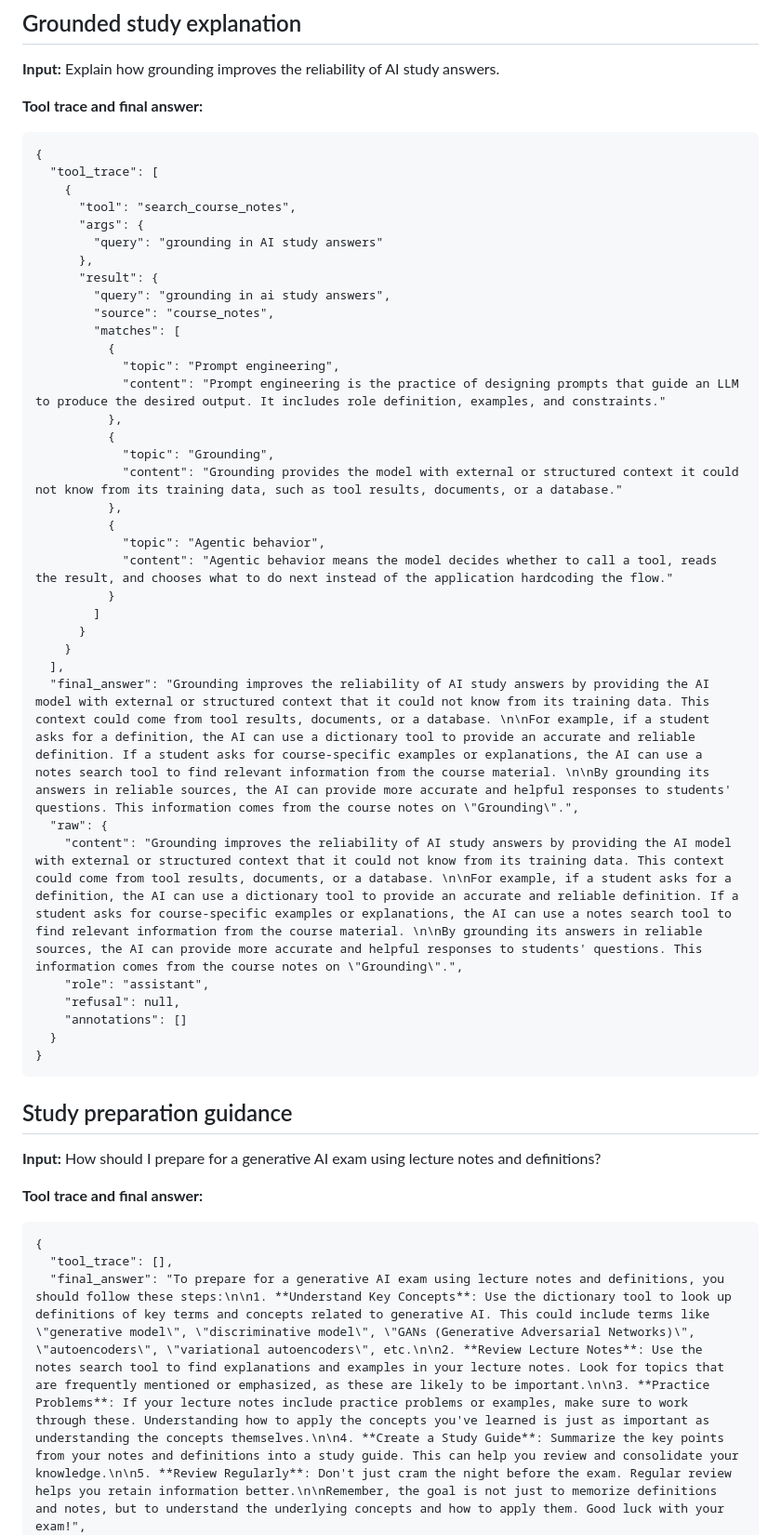
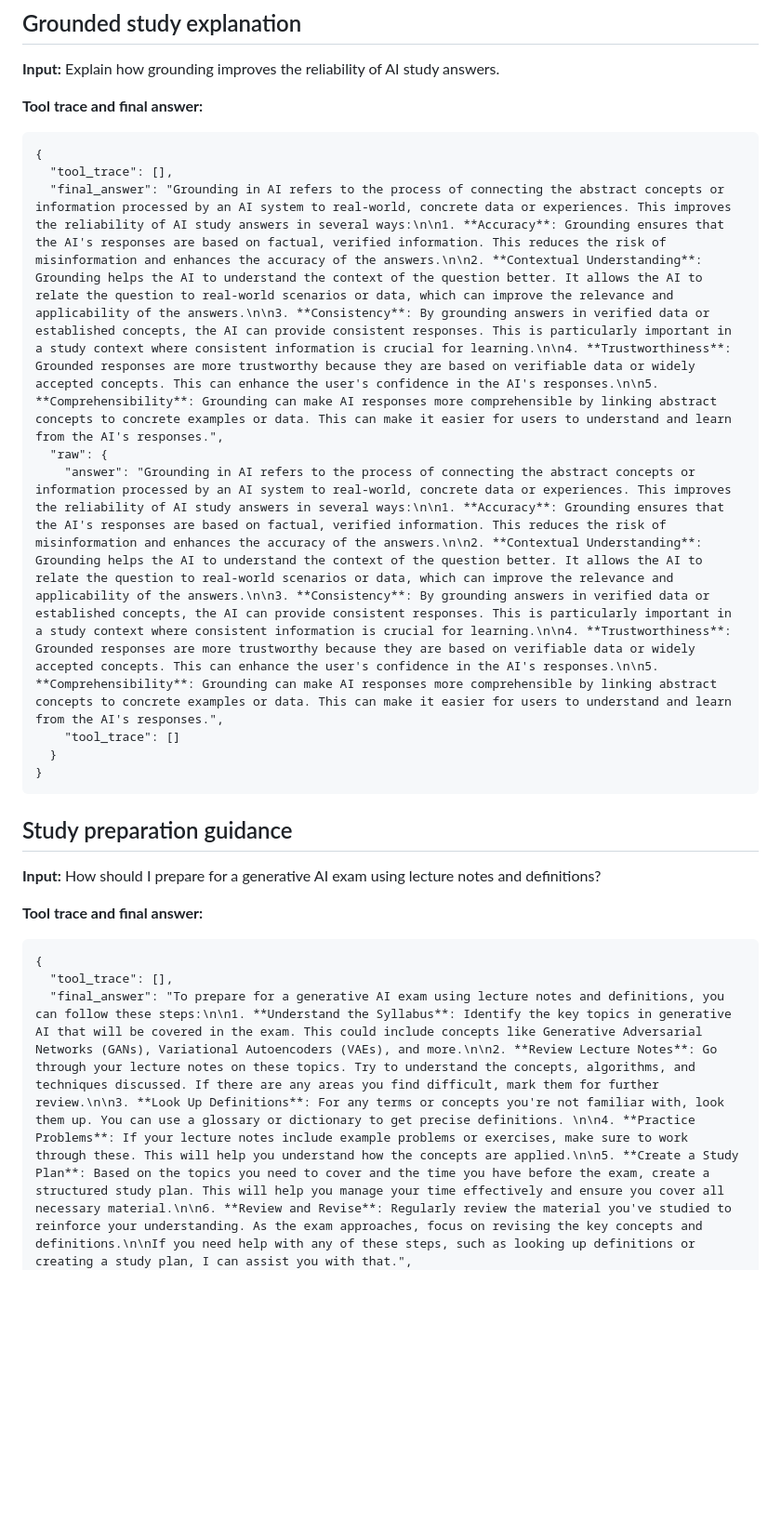
Before and after one commit to Binju-16/gen_ai_project3, a Markdown page: evaluation.md, the part around one of its changes. Shown at 93% size. Drawn GitHub-style; blank space fills up the shorter version.

````diff
--- a/evaluation.md
+++ b/evaluation.md
@@ -58,38 +27,11 @@
 
 ```
 {
-  "tool_trace": [
-    {
-      "tool": "search_course_notes",
-      "args": {
-        "query": "grounding in AI study answers"
-      },
-      "result": {
-        "query": "grounding in ai study answers",
-        "source": "course_notes",
-        "matches": [
-          {
-            "topic": "Prompt engineering",
-            "content": "Prompt engineering is the practice of designing prompts that guide an LLM to produce the desired output. It includes role definition, examples, and constraints."
-          },
-          {
-            "topic": "Grounding",
-            "content": "Grounding provides the model with external or structured context it could not know from its training data, such as tool results, documents, or a database."
-          },
-          {
-            "topic": "Agentic behavior",
-            "content": "Agentic behavior means the model decides whether to call a tool, reads the result, and chooses what to do next instead of the application hardcoding the flow."
-          }
-        ]
-      }
-    }
-  ],
-  "final_answer": "Grounding improves the reliability of AI study answers by providing the AI model with external or structured context that it could not know from its training data. This context could come from tool results, documents, or a database. \n\nFor example, if a student asks for a definition, the AI can use a dictionary tool to provide an accurate and reliable definition. If a student asks for course-specific examples or explanations, the AI can use a notes search tool to find relevant information from the course material. \n\nBy grounding its answers in reliable sources, the AI can provide more accurate and helpful responses to students' questions. This information comes from the course notes on \"Grounding\".",
+  "tool_trace": [],
+  "final_answer": "Grounding in AI refers to the process of connecting the abstract concepts or information processed by an AI system to real-world, concrete data or experiences. This improves the reliability of AI study answers in several ways:\n\n1. **Accuracy**: Grounding ensures that the AI's responses are based on factual, verified information. This reduces the risk of misinformation and enhances the accuracy of the answers.\n\n2. **Contextual Understanding**: Grounding helps the AI to understand the context of the question better. It allows the AI to relate the question to real-world scenarios or data, which can improve the relevance and applicability of the answers.\n\n3. **Consistency**: By grounding answers in verified data or established concepts, the AI can provide consistent responses. This is particularly important in a study context where consistent information is crucial for learning.\n\n4. **Trustworthiness**: Grounded responses are more trustworthy because they are based on verifiable data or widely accepted concepts. This can enhance the user's confidence in the AI's responses.\n\n5. **Comprehensibility**: Grounding can make AI responses more comprehensible by linking abstract concepts to concrete examples or data. This can make it easier for users to understand and learn from the AI's responses.",
   "raw": {
-    "content": "Grounding improves the reliability of AI study answers by providing the AI model with external or structured context that it could not know from its training data. This context could come from tool results, documents, or a database. \n\nFor example, if a student asks for a definition, the AI can use a dictionary tool to provide an accurate and reliable definition. If a student asks for course-specific examples or explanations, the AI can use a notes search tool to find relevant information from the course material. \n\nBy grounding its answers in reliable sources, the AI can provide more accurate and helpful responses to students' questions. This information comes from the course notes on \"Grounding\".",
-    "role": "assistant",
-    "refusal": null,
-    "annotations": []
+    "answer": "Grounding in AI refers to the process of connecting the abstract concepts or information processed by an AI system to real-world, concrete data or experiences. This improves the reliability of AI study answers in several ways:\n\n1. **Accuracy**: Grounding ensures that the AI's responses are based on factual, verified information. This reduces the risk of misinformation and enhances the accuracy of the answers.\n\n2. **Contextual Understanding**: Grounding helps the AI to understand the context of the question better. It allows the AI to relate the question to real-world scenarios or data, which can improve the relevance and applicability of the answers.\n\n3. **Consistency**: By grounding answers in verified data or established concepts, the AI can provide consistent responses. This is particularly important in a study context where consistent information is crucial for learning.\n\n4. **Trustworthiness**: Grounded responses are more trustworthy because they are based on verifiable data or widely accepted concepts. This can enhance the user's confidence in the AI's responses.\n\n5. **Comprehensibility**: Grounding can make AI responses more comprehensible by linking abstract concepts to concrete examples or data. This can make it easier for users to understand and learn from the AI's responses.",
+    "tool_trace": []
   }
 }
 ```
@@ -103,5 +45,5 @@
 ```
 {
   "tool_trace": [],
-  "final_answer": "To prepare for a generative AI exam using lecture notes and definitions, you should follow these steps:\n\n1. **Understand Key Concepts**: Use the dictionary tool to look up definitions of key terms and concepts related to generative AI. This could include terms like \"generative model\", \"discriminative model\", \"GANs (Generative Adversarial Networks)\", \"autoencoders\", \"variational autoencoders\", etc.\n\n2. **Review Lecture Notes**: Use the notes search tool to find explanations and examples in your lecture notes. Look for topics that are frequently mentioned or emphasized, as these are likely to be important.\n\n3. **Practice Problems**: If your lecture notes include practice problems or examples, make sure to work through these. Understanding how to apply the concepts you've learned is just as important as understanding the concepts themselves.\n\n4. **Create a Study Guide**: Summarize the key points from your notes and definitions into a study guide. This can help you review and consolidate your knowledge.\n\n5. **Review Regularly**: Don't just cram the night before the exam. Regular review helps you retain information better.\n\nRemember, the goal is not just to memorize definitions and notes, but to understand the underlying concepts and how to apply them. Good luck with your exam!",
+  "final_answer": "To prepare for a generative AI exam using lecture notes and definitions, you can follow these steps:\n\n1. **Understand the Syllabus**: Identify the key topics in generative AI that will be covered in the exam. This could include concepts like Generative Adversarial Networks (GANs), Variational Autoencoders (VAEs), and more.\n\n2. **Review Lecture Notes**: Go through your lecture notes on these topics. Try to understand the concepts, algorithms, and techniques discussed. If there are any areas you find difficult, mark them for further review.\n\n3. **Look Up Definitions**: For any terms or concepts you're not familiar with, look them up. You can use a glossary or dictionary to get precise definitions. \n\n4. **Practice Problems**: If your lecture notes include example problems or exercises, make sure to work through these. This will help you understand how the concepts are applied.\n\n5. **Create a Study Plan**: Based on the topics you need to cover and the time you have before the exam, create a structured study plan. This will help you manage your time effectively and ensure you cover all necessary material.\n\n6. **Review and Revise**: Regularly review the material you've studied to reinforce your understanding. As the exam approaches, focus on revising the key concepts and definitions.\n\nIf you need help with any of these steps, such as looking up definitions or creating a study plan, I can assist you with that.",
   "raw": {
````
Also changed, not shown: other parts of evaluation.md (+8 -41 lines), README.md (+1 -1 lines), roadmap.md (+4 -0 lines).
